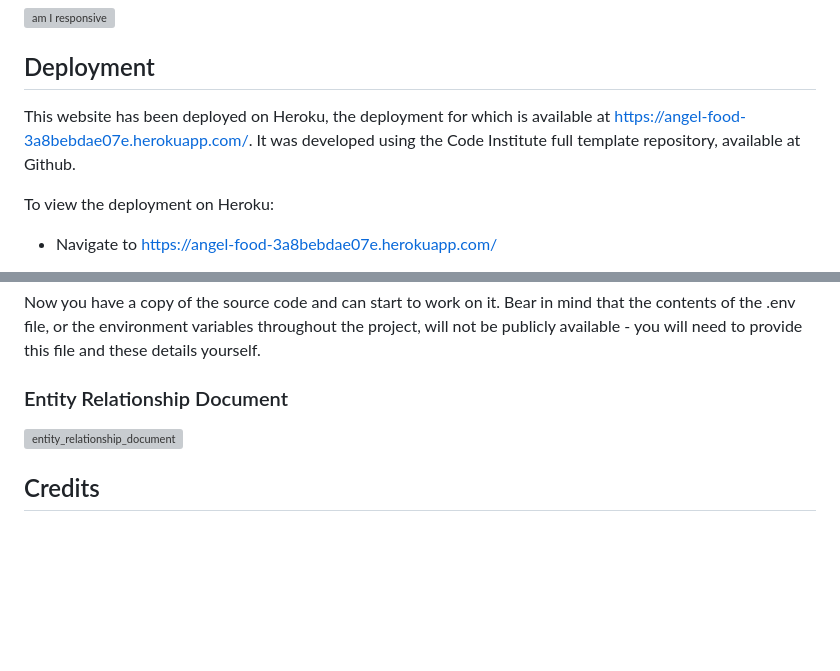
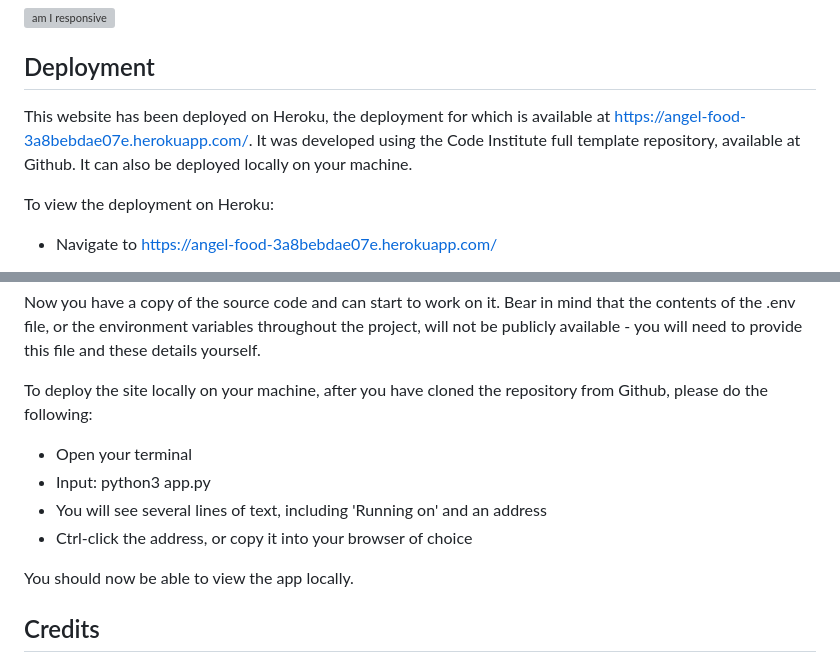
Before and after one commit to stevecook23/angel-food, a Markdown page: README.md, 2 parts joined by grey strips. Rendered like a GitHub page; blank space fills up the shorter version; grey boxes are pictures that could not be loaded.

Commit message:
Readme updates - moved ERD and added local deployment instructions

```diff
--- a/README.md
+++ b/README.md
@@ -169,7 +172,7 @@ This page would be for admin only so that they can add new cuisines, or modify t
 ![am I responsive](readme_docs/testcases/responsive.png "Am I responsive")
 
 ## Deployment
-This website has been deployed on Heroku, the deployment for which is available at https://angel-food-3a8bebdae07e.herokuapp.com/. It was developed using the Code Institute full template repository, available at Github.
+This website has been deployed on Heroku, the deployment for which is available at https://angel-food-3a8bebdae07e.herokuapp.com/. It was developed using the Code Institute full template repository, available at Github. It can also be deployed locally on your machine.
 
 To view the deployment on Heroku:
 
@@ -186,8 +189,14 @@ To clone the repository from Github in your editor of choice:
 
 Now you have a copy of the source code and can start to work on it. Bear in mind that the contents of the .env file, or the environment variables throughout the project, will not be publicly available - you will need to provide this file and these details yourself.
 
-### Entity Relationship Document
-![entity_relationship_document](readme_docs/testcases/entity_relationship_document.png "Entity Relationship Document")
+To deploy the site locally on your machine, after you have cloned the repository from Github, please do the following:
+
++ Open your terminal
++ Input: python3 app.py
++ You will see several lines of text, including 'Running on' and an address
++ Ctrl-click the address, or copy it into your browser of choice
+
+You should now be able to view the app locally.
 
 ## Credits
 ### Text Content
```
Also changed, not shown: other parts of README.md (+3 -0 lines).
